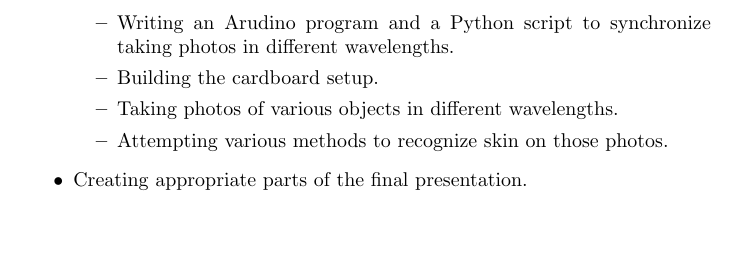
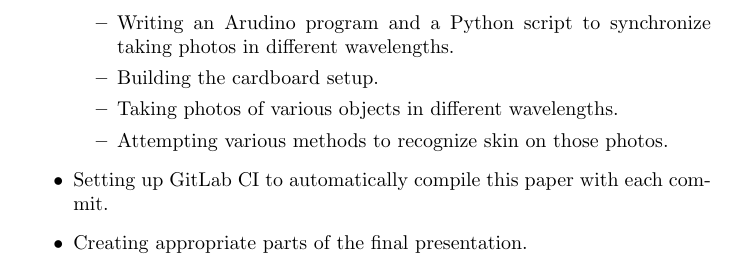
Before and after one commit to tomaszgarbus/rgbd-face-auth, a LaTeX thesis (whitepaper/temp-paper.tex, which reads whitepaper/surroundings/formal-ending.tex): part of page 45 of 48, cut so that both start at the same text, the shorter picture padded with empty space. Compiled offline with pdfLaTeX.

Commit message:
I did a thing

```diff
--- a/whitepaper/surroundings/formal-ending.tex
+++ b/whitepaper/surroundings/formal-ending.tex
@@ -125,6 +125,7 @@
                 \item Taking photos of various objects in different wavelengths.
                 \item Attempting various methods to recognize skin on those photos.
             \end{itemize}
+            \item Setting up GitLab CI to automatically compile this paper with each commit.
             \item Creating appropriate parts of the final presentation.
             \item Writing appropriate parts of this paper.
         \end{itemize}
```
